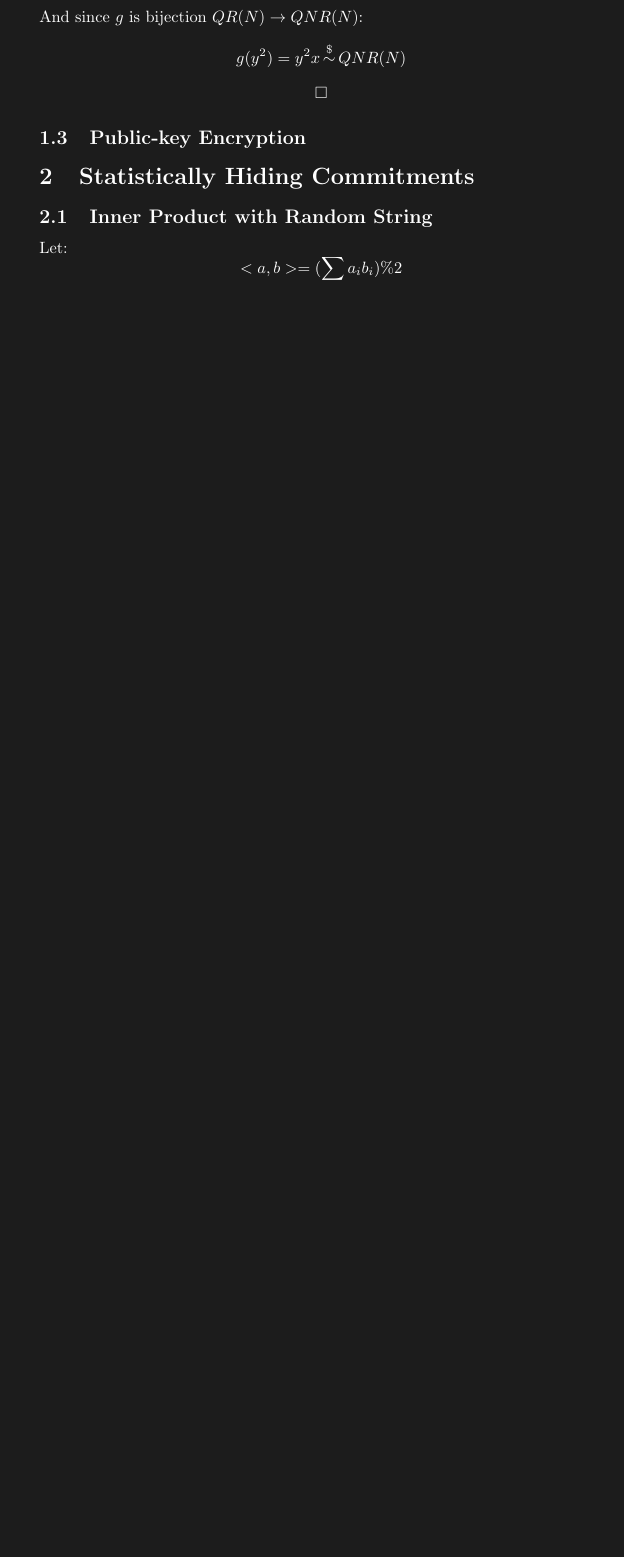
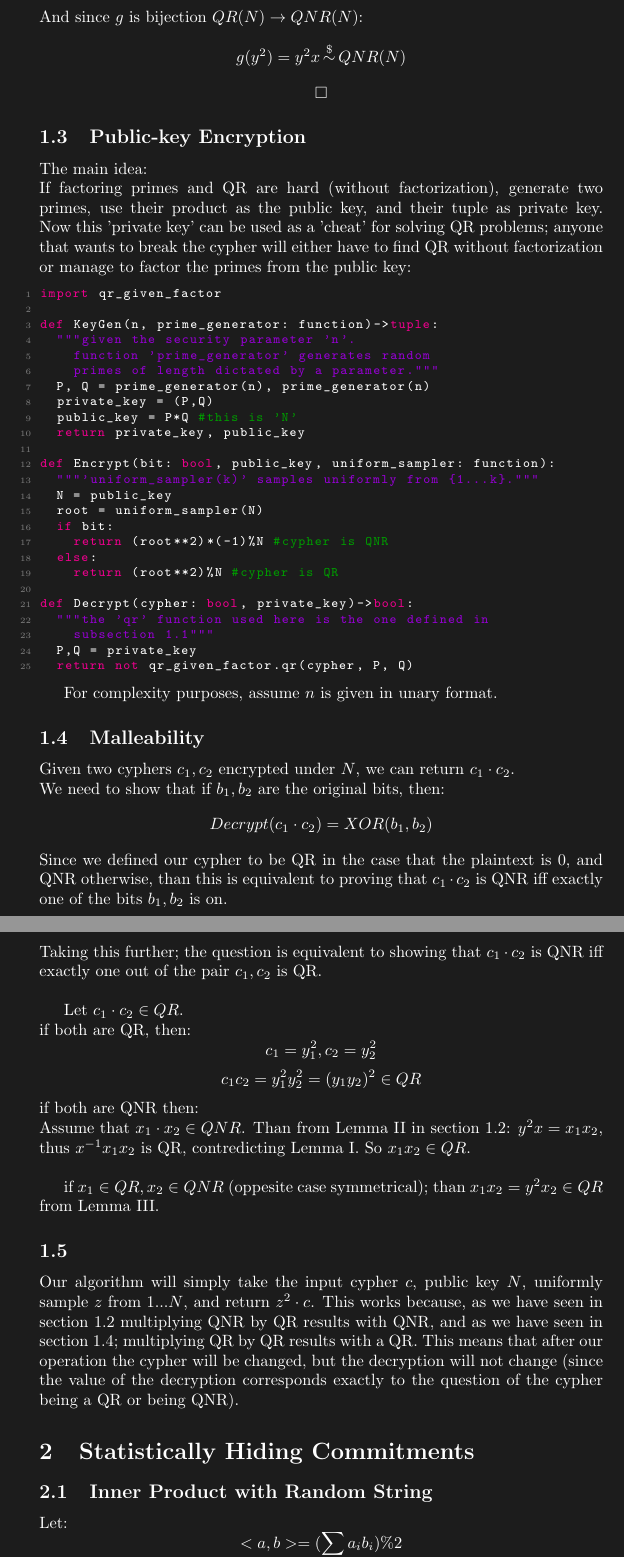
Before and after one commit to yosefgoren/Modern-Cryptology-236506, a LaTeX problem sheet (hw3/main.tex, which reads hw3/code/qr_pke.py, hw3/text/q1.tex): part of page 3 of 6 before the commit and two parts of pages 3 and 4 of 8 after it, the two joined at a grey line, cut so that both start at the same text, the shorter picture padded with empty space. Compiled offline with pdfLaTeX.

Commit message:
all hw3; 2.4 missing

```diff
--- /dev/null
+++ b/hw3/code/qr_pke.py
@@ -0,0 +1,25 @@
+import qr_given_factor
+
+def KeyGen(n, prime_generator: function)->tuple:
+	"""given the security parameter 'n'.
+		function 'prime_generator' generates random
+		primes of length dictated by a parameter."""
+	P, Q = prime_generator(n), prime_generator(n)
+	private_key = (P,Q)
+	public_key = P*Q #this is 'N'
+	return private_key, public_key
+
+def Encrypt(bit: bool, public_key, uniform_sampler: function):
+	"""'uniform_sampler(k)' samples uniformly from {1...k}."""
+	N = public_key
+	root = uniform_sampler(N)
+	if bit:
+		return (root**2)*(-1)%N #cypher is QNR
+	else:
+		return (root**2)%N #cypher is QR
+
+def Decrypt(cypher: bool, private_key)->bool:
+	"""the 'qr' function used here is the one defined in
+		subsection 1.1"""
+	P,Q = private_key
+	return not qr_given_factor.qr(cypher, P, Q)
--- a/hw3/text/q1.tex
+++ b/hw3/text/q1.tex
@@ -106,3 +106,57 @@ And since $g$ is bijection $QR(N)\rightarrow QNR(N)$:
 \[\square\]
 
 \subsection{Public-key Encryption}
+The main idea:\\
+If factoring primes and QR are hard (without factorization), generate two primes, use
+their product as the public key, and their tuple as private key.
+Now this 'private key' can be used as a 'cheat' for solving
+QR problems; anyone that wants to break the cypher will either
+have to find QR without factorization or manage to factor
+the primes from the public key:
+\lstinputlisting[language=Python]{code/qr_pke.py}
+
+For complexity purposes, assume $n$ is given in unary format.
+
+\subsection{Malleability}
+Given two cyphers $c_1,c_2$ encrypted under $N$,
+we can return $c_1\cdot c_2$.\\
+We need to show that if $b_1,b_2$ are the
+original bits, then:
+\[
+	Decrypt(c_1\cdot c_2)=XOR(b_1,b_2)
+\]
+Since we defined our cypher to be QR in the case that
+the plaintext is 0, and QNR otherwise,
+than this is equivalent to proving that
+$c_1\cdot c_2$ is QNR iff exactly one of the
+bits $b_1,b_2$ is on.\\
+Taking this further; the question is equivalent to
+showing that $c_1\cdot c_2$ is QNR iff exactly one out
+of the pair $c_1, c_2$ is QR.\\
+
+Let $c_1\cdot c_2\in QR$.\\
+if both are QR, then:
+\[
+	c_1=y_1^2,c_2=y_2^2
+\]
+\[
+	c_1c_2=y_1^2y_2^2=(y_1y_2)^2\in QR
+\]
+if both are QNR then:\\
+Assume that $x_1\cdot x_2\in QNR$. Than from Lemma II
+in section 1.2: $y^2x=x_1x_2$, thus $x^{-1}x_1x_2$ is
+QR, contredicting Lemma I.
+So $x_1x_2\in QR$.\\
+
+if $x_1\in QR, x_2\in QNR$ (oppesite case symmetrical);
+than $x_1x_2=y^2x_2\in QR$ from Lemma III.
+
+\subsection{}
+Our algorithm will simply take the input cypher $c$, public key $N$,
+uniformly sample $z$ from ${1...N}$, and return $z^2\cdot c$.
+This works because, as we have seen in section 1.2 multiplying QNR by QR
+results with QNR, and as we have seen in section 1.4; multiplying QR by QR
+results with a QR. This means that after our operation the cypher
+will be changed, but the decryption will not change (since
+the value of the decryption corresponds exactly to the question of the cypher
+being a QR or being QNR).
```
Also changed, not shown: hw3/text/q2.tex (+38 -7 lines), hw3/main.pdf, hw3/text/q1.tex (4 more changed lines), 2 other files.
